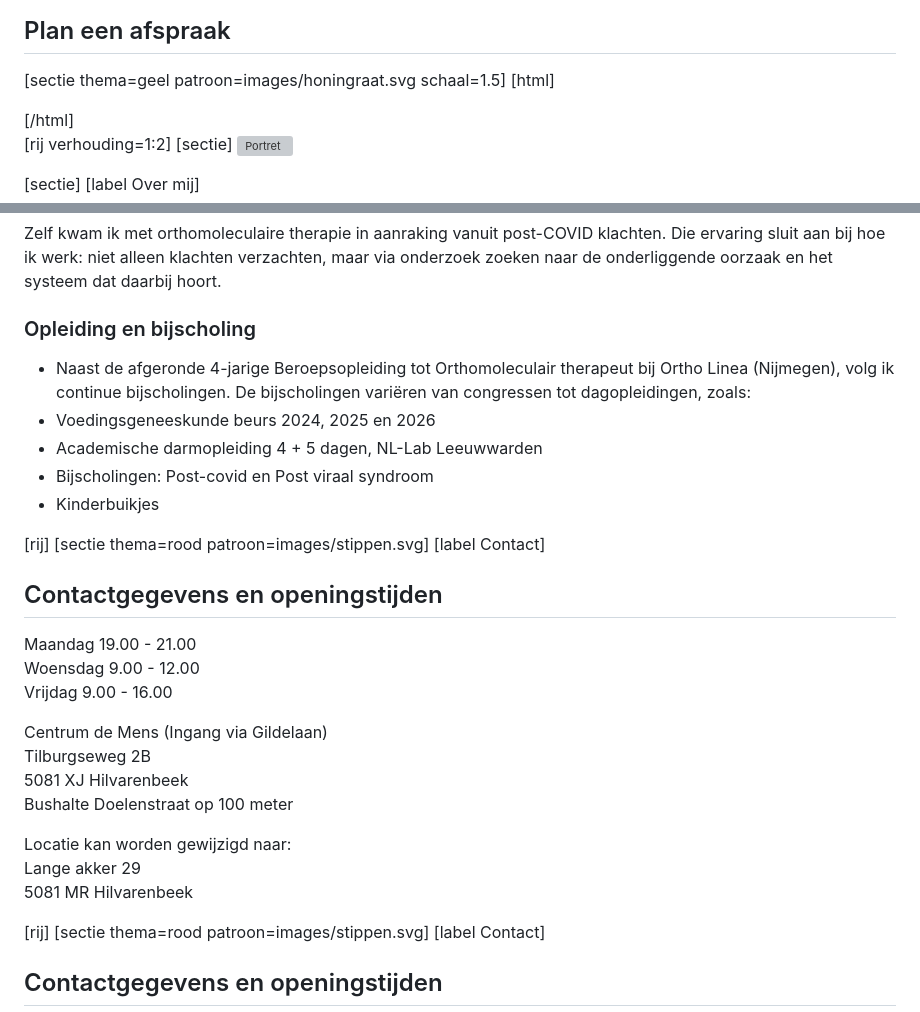
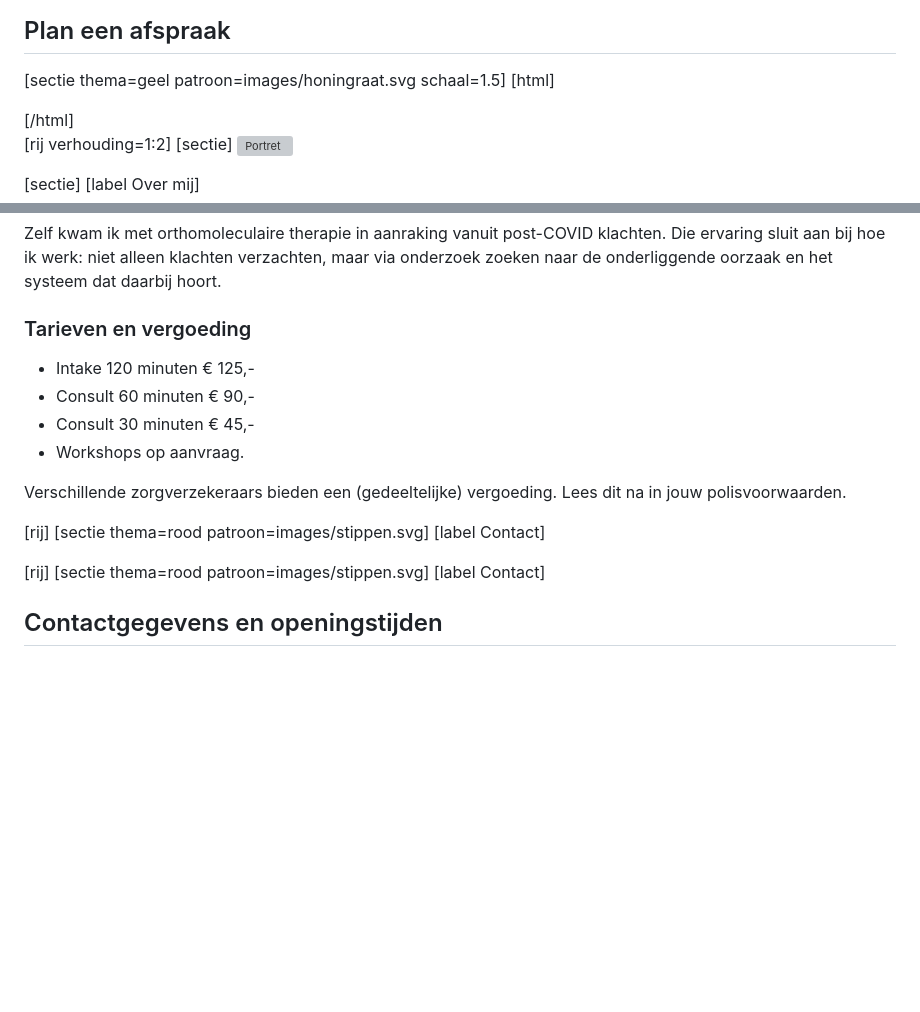
Before and after one commit to koenfranken/PraktijkJouwLagom, a Markdown page: index.md, 2 parts joined by grey strips. GitHub-like rendering; blank space fills up the shorter version; grey boxes are pictures that could not be loaded.

Commit message:
Update contact and service details in index.md
Added pricing and reimbursement information for services.

```diff
--- a/index.md
+++ b/index.md
@@ -69,6 +69,22 @@ Na de intake, plannen we één of meerdere vervolgconsulten kijken we wat werkt
 
 [sectie thema=geel patroon=images/honingraat.svg schaal=1.5]
 [html]
+<style>
+  .md-scheduler .md-day.md-available {
+    background-color: #6F7D45 !important;
+    border-color: #6F7D45 !important;
+    color: #F7F4EE !important;
+  }
+  .md-scheduler .md-day.md-available:hover {
+    background-color: #5C6839 !important;
+    border-color: #5C6839 !important;
+  }
+  .md-scheduler .md-day.md-selected {
+    background-color: #4A5430 !important;
+    border-color: #4A5430 !important;
+    color: #F7F4EE !important;
+  }
+</style>
 <div class="md-scheduler" data-env="praktijkjouwlagom" data-language="nl"></div>
 <script>
 (function(doc, tag, id){
@@ -94,29 +110,18 @@ Ik ben Ellen Spijkers en woon in Hilvarenbeek. Hier woon ik samen met mijn man,
 Zelf kwam ik met orthomoleculaire therapie in aanraking vanuit post-COVID klachten. Die ervaring sluit aan bij hoe ik werk: niet alleen klachten verzachten, maar via onderzoek zoeken naar de onderliggende oorzaak en het systeem dat daarbij hoort.
 
 
-### Opleiding en bijscholing
-- Naast de afgeronde 4-jarige Beroepsopleiding tot Orthomoleculair therapeut bij Ortho Linea (Nijmegen), volg ik continue bijscholingen. De bijscholingen variëren van congressen tot dagopleidingen, zoals:
-- Voedingsgeneeskunde beurs 2024, 2025 en 2026
-- Academische darmopleiding 4 + 5 dagen, NL-Lab Leeuwwarden
-- Bijscholingen: Post-covid en Post viraal syndroom
-- Kinderbuikjes
+### Tarieven en vergoeding
+- Intake 120 minuten € 125,-
+- Consult 60 minuten € 90,-
+- Consult 30 minuten € 45,-
+- Workshops op aanvraag.
+
+Verschillende zorgverzekeraars bieden een (gedeeltelijke) vergoeding. Lees dit na in jouw polisvoorwaarden.
 
 [rij]
 [sectie thema=rood patroon=images/stippen.svg]
 [label Contact]
-## Contactgegevens en openingstijden
-Maandag 19.00 - 21.00
-Woensdag 9.00 - 12.00
-Vrijdag 9.00 - 16.00
 
-Centrum de Mens (Ingang via Gildelaan)
-Tilburgseweg 2B
-5081 XJ Hilvarenbeek
-Bushalte Doelenstraat op 100 meter
-
-Locatie kan worden gewijzigd naar:
-Lange akker 29
-5081 MR Hilvarenbeek
 
 [rij]
 [sectie thema=rood patroon=images/stippen.svg]
```
